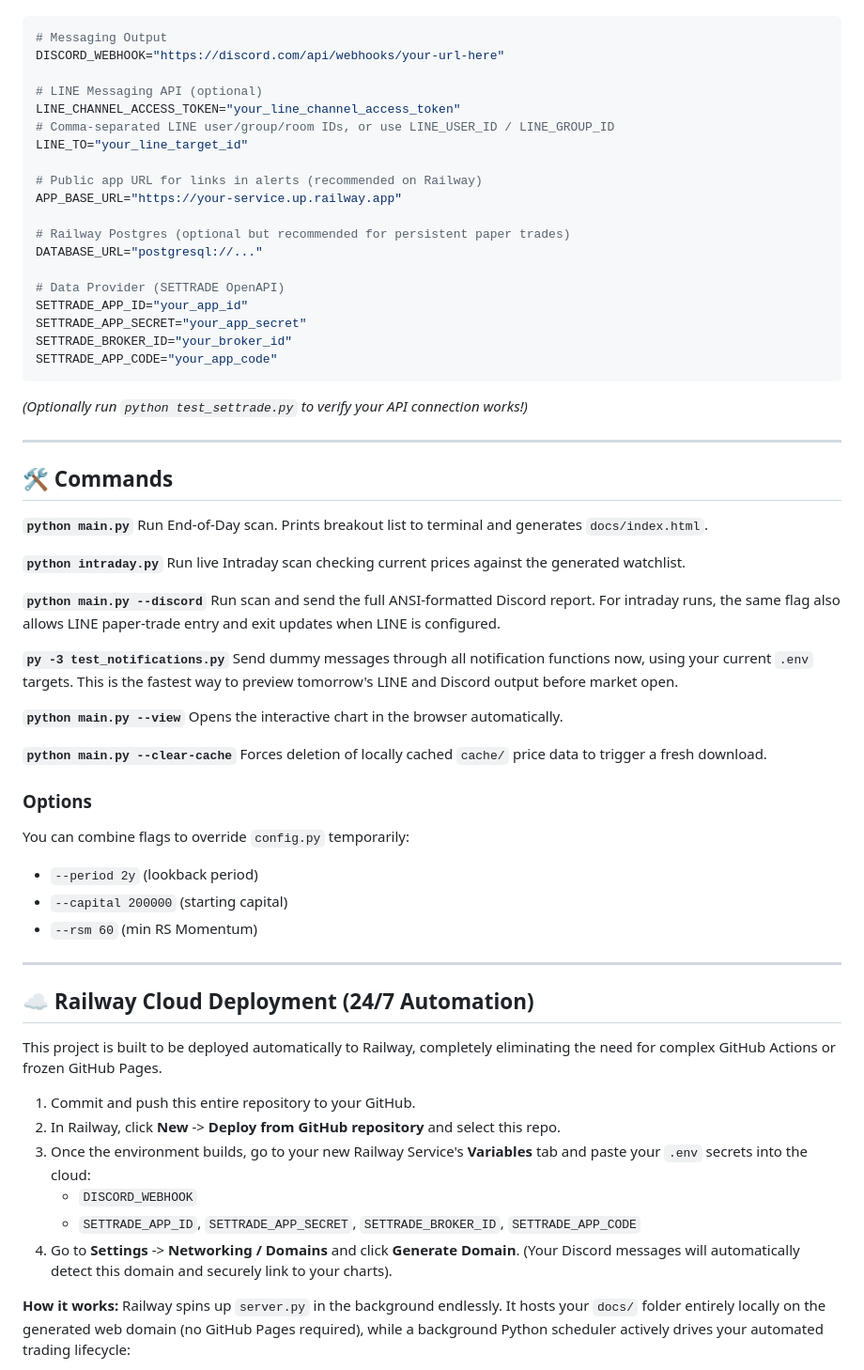
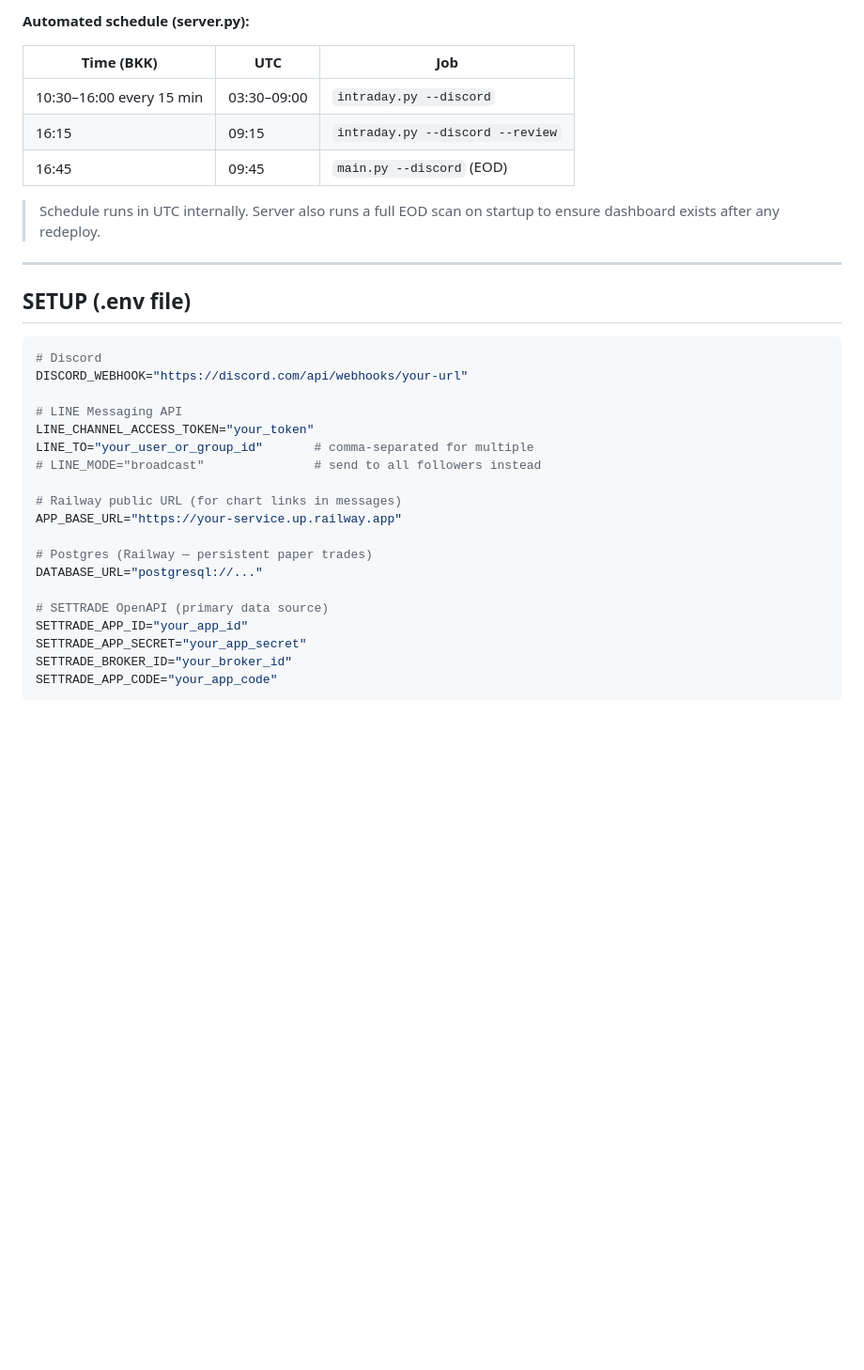
Before and after one commit to scream1ng/breakout-signal, a Markdown page: README.md, the part around one of its changes. Shown at 94% size. GitHub-like rendering; blank space fills up the shorter version.

````diff
--- a/README.md
+++ b/README.md
@@ -46,68 +162,36 @@ Before running the application, you must configure your `.env` file at the root
+**Automated schedule (server.py):**
+
+| Time (BKK) | UTC | Job |
+|---|---|---|
+| 10:30–16:00 every 15 min | 03:30–09:00 | `intraday.py --discord` |
+| 16:15 | 09:15 | `intraday.py --discord --review` |
+| 16:45 | 09:45 | `main.py --discord` (EOD) |
+
+> Schedule runs in UTC internally. Server also runs a full EOD scan on startup to ensure dashboard exists after any redeploy.
+
+---
+
+## SETUP (.env file)
 
 ```ini
-# Messaging Output
-DISCORD_WEBHOOK="https://discord.com/api/webhooks/your-url-here"
+# Discord
+DISCORD_WEBHOOK="https://discord.com/api/webhooks/your-url"
 
-# LINE Messaging API (optional)
-LINE_CHANNEL_ACCESS_TOKEN="your_line_channel_access_token"
-# Comma-separated LINE user/group/room IDs, or use LINE_USER_ID / LINE_GROUP_ID
-LINE_TO="your_line_target_id"
+# LINE Messaging API
+LINE_CHANNEL_ACCESS_TOKEN="your_token"
+LINE_TO="your_user_or_group_id"       # comma-separated for multiple
+# LINE_MODE="broadcast"               # send to all followers instead
 
-# Public app URL for links in alerts (recommended on Railway)
+# Railway public URL (for chart links in messages)
 APP_BASE_URL="https://your-service.up.railway.app"
 
-# Railway Postgres (optional but recommended for persistent paper trades)
+# Postgres (Railway — persistent paper trades)
 DATABASE_URL="postgresql://..."
 
-# Data Provider (SETTRADE OpenAPI)
+# SETTRADE OpenAPI (primary data source)
 SETTRADE_APP_ID="your_app_id"
 SETTRADE_APP_SECRET="your_app_secret"
 SETTRADE_BROKER_ID="your_broker_id"
 SETTRADE_APP_CODE="your_app_code"
 ```
-*(Optionally run `python test_settrade.py` to verify your API connection works!)*
 
----
-
-## 🛠 Commands
-
-**`python main.py`**
-Run End-of-Day scan. Prints breakout list to terminal and generates `docs/index.html`.
-
-**`python intraday.py`**
-Run live Intraday scan checking current prices against the generated watchlist.
-
-**`python main.py --discord`**
-Run scan and send the full ANSI-formatted Discord report. For intraday runs, the same flag also allows LINE paper-trade entry and exit updates when LINE is configured.
-
-**`py -3 test_notifications.py`**
-Send dummy messages through all notification functions now, using your current `.env` targets. This is the fastest way to preview tomorrow's LINE and Discord output before market open.
-
-**`python main.py --view`**
-Opens the interactive chart in the browser automatically.
-
-**`python main.py --clear-cache`**
-Forces deletion of locally cached `cache/` price data to trigger a fresh download.
-
-### Options
-You can combine flags to override `config.py` temporarily:
-* `--period 2y` (lookback period)
-* `--capital 200000` (starting capital)
-* `--rsm 60` (min RS Momentum)
-
----
-
-## ☁️ Railway Cloud Deployment (24/7 Automation)
-
-This project is built to be deployed automatically to Railway, completely eliminating the need for complex GitHub Actions or frozen GitHub Pages.
-
-1. Commit and push this entire repository to your GitHub.
-2. In Railway, click **New** -> **Deploy from GitHub repository** and select this repo.
-3. Once the environment builds, go to your new Railway Service's **Variables** tab and paste your `.env` secrets into the cloud:
-   * `DISCORD_WEBHOOK`
-   * `SETTRADE_APP_ID`, `SETTRADE_APP_SECRET`, `SETTRADE_BROKER_ID`, `SETTRADE_APP_CODE`
-4. Go to **Settings** -> **Networking / Domains** and click **Generate Domain**. (Your Discord messages will automatically detect this domain and securely link to your charts).
-
-**How it works:**
-Railway spins up `server.py` in the background endlessly. It hosts your `docs/` folder entirely locally on the generated web domain (no GitHub Pages required), while a background Python scheduler actively drives your automated trading lifecycle:
-
````
Also changed, not shown: other parts of README.md (+144 -40 lines).
